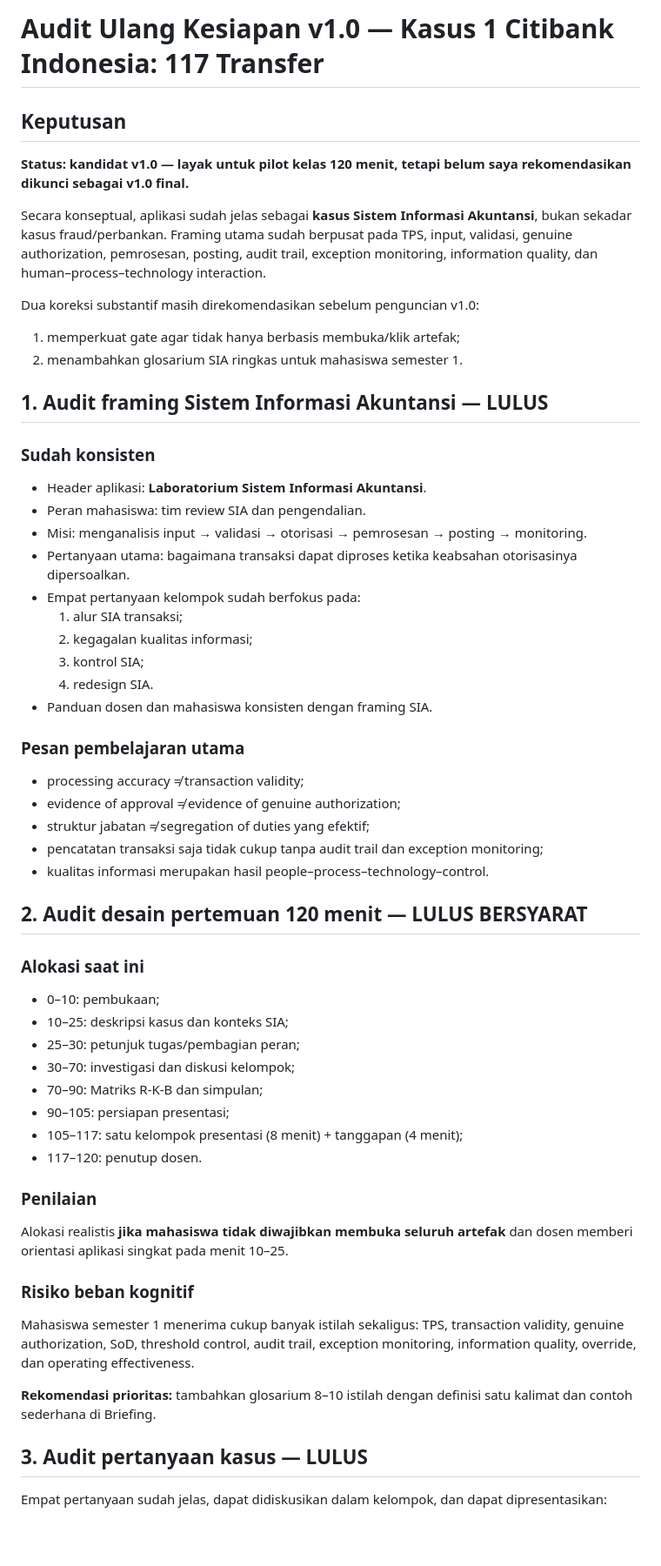
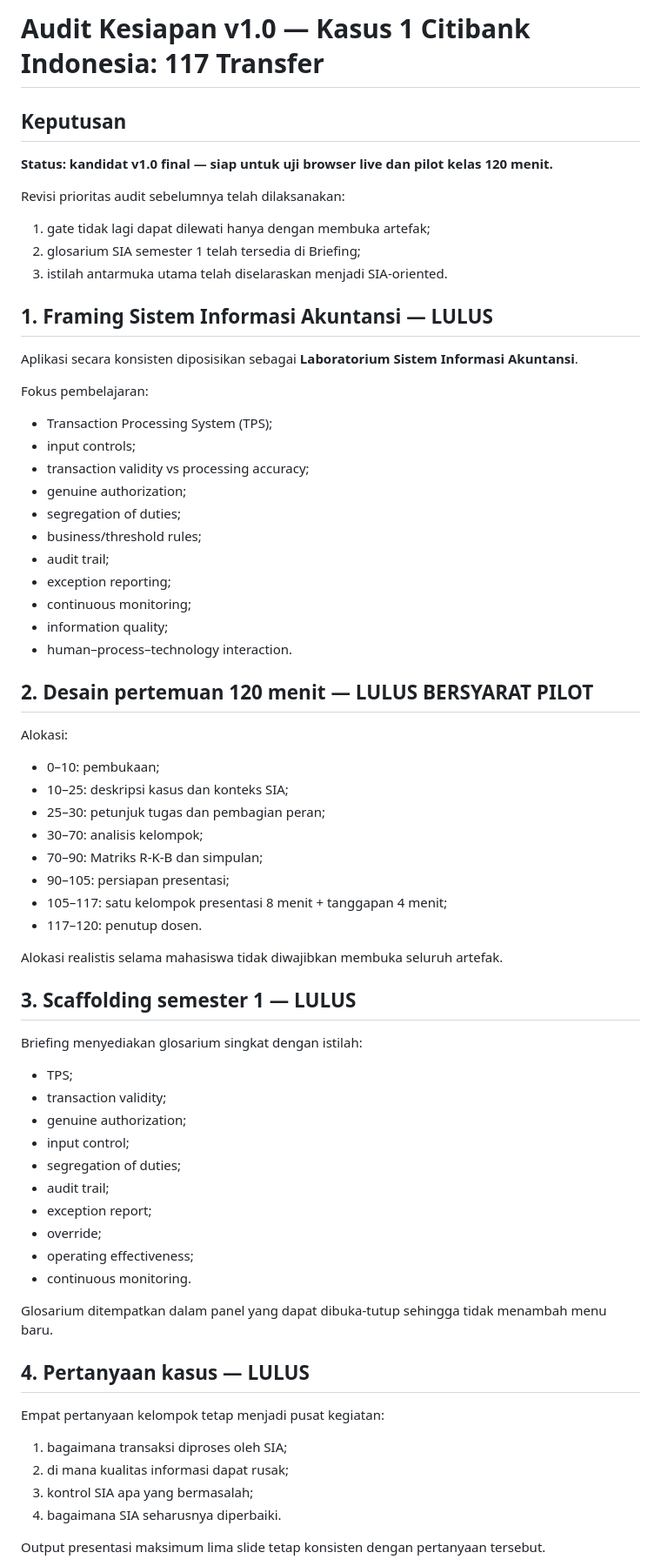
Before and after one commit to gunggu/kasus-maksi, a Markdown page: kasus-1-citibank/AUDIT_KESIAPAN_V1.md, the part around one of its changes. Shown at 87% size. Rendered like a GitHub page; blank space fills up the shorter version.

Commit message:
Perbarui audit kesiapan setelah finalisasi unlock dan glosarium

```diff
--- a/kasus-1-citibank/AUDIT_KESIAPAN_V1.md
+++ b/kasus-1-citibank/AUDIT_KESIAPAN_V1.md
@@ -1,56 +1,63 @@
-# Audit Ulang Kesiapan v1.0 — Kasus 1 Citibank Indonesia: 117 Transfer
+# Audit Kesiapan v1.0 — Kasus 1 Citibank Indonesia: 117 Transfer
 
 ## Keputusan
-**Status: kandidat v1.0 — layak untuk pilot kelas 120 menit, tetapi belum saya rekomendasikan dikunci sebagai v1.0 final.**
+**Status: kandidat v1.0 final — siap untuk uji browser live dan pilot kelas 120 menit.**
 
-Secara konseptual, aplikasi sudah jelas sebagai **kasus Sistem Informasi Akuntansi**, bukan sekadar kasus fraud/perbankan. Framing utama sudah berpusat pada TPS, input, validasi, genuine authorization, pemrosesan, posting, audit trail, exception monitoring, information quality, dan human–process–technology interaction.
+Revisi prioritas audit sebelumnya telah dilaksanakan:
+1. gate tidak lagi dapat dilewati hanya dengan membuka artefak;
+2. glosarium SIA semester 1 telah tersedia di Briefing;
+3. istilah antarmuka utama telah diselaraskan menjadi SIA-oriented.
 
-Dua koreksi substantif masih direkomendasikan sebelum penguncian v1.0:
-1. memperkuat gate agar tidak hanya berbasis membuka/klik artefak;
-2. menambahkan glosarium SIA ringkas untuk mahasiswa semester 1.
+## 1. Framing Sistem Informasi Akuntansi — LULUS
+Aplikasi secara konsisten diposisikan sebagai **Laboratorium Sistem Informasi Akuntansi**.
 
-## 1. Audit framing Sistem Informasi Akuntansi — LULUS
+Fokus pembelajaran:
+- Transaction Processing System (TPS);
+- input controls;
+- transaction validity vs processing accuracy;
+- genuine authorization;
+- segregation of duties;
+- business/threshold rules;
+- audit trail;
+- exception reporting;
+- continuous monitoring;
+- information quality;
+- human–process–technology interaction.
 
-### Sudah konsisten
-- Header aplikasi: **Laboratorium Sistem Informasi Akuntansi**.
-- Peran mahasiswa: tim review SIA dan pengendalian.
-- Misi: menganalisis input → validasi → otorisasi → pemrosesan → posting → monitoring.
-- Pertanyaan utama: bagaimana transaksi dapat diproses ketika keabsahan otorisasinya dipersoalkan.
-- Empat pertanyaan kelompok sudah berfokus pada:
-  1. alur SIA transaksi;
-  2. kegagalan kualitas informasi;
-  3. kontrol SIA;
-  4. redesign SIA.
-- Panduan dosen dan mahasiswa konsisten dengan framing SIA.
-
-### Pesan pembelajaran utama
-- processing accuracy ≠ transaction validity;
-- evidence of approval ≠ evidence of genuine authorization;
-- struktur jabatan ≠ segregation of duties yang efektif;
-- pencatatan transaksi saja tidak cukup tanpa audit trail dan exception monitoring;
-- kualitas informasi merupakan hasil people–process–technology–control.
-
-## 2. Audit desain pertemuan 120 menit — LULUS BERSYARAT
-
-### Alokasi saat ini
+## 2. Desain pertemuan 120 menit — LULUS BERSYARAT PILOT
+Alokasi:
 - 0–10: pembukaan;
 - 10–25: deskripsi kasus dan konteks SIA;
-- 25–30: petunjuk tugas/pembagian peran;
-- 30–70: investigasi dan diskusi kelompok;
+- 25–30: petunjuk tugas dan pembagian peran;
+- 30–70: analisis kelompok;
 - 70–90: Matriks R-K-B dan simpulan;
 - 90–105: persiapan presentasi;
-- 105–117: satu kelompok presentasi (8 menit) + tanggapan (4 menit);
+- 105–117: satu kelompok presentasi 8 menit + tanggapan 4 menit;
 - 117–120: penutup dosen.
 
-### Penilaian
-Alokasi realistis **jika mahasiswa tidak diwajibkan membuka seluruh artefak** dan dosen memberi orientasi aplikasi singkat pada menit 10–25.
+Alokasi realistis selama mahasiswa tidak diwajibkan membuka seluruh artefak.
 
-### Risiko beban kognitif
-Mahasiswa semester 1 menerima cukup banyak istilah sekaligus: TPS, transaction validity, genuine authorization, SoD, threshold control, audit trail, exception monitoring, information quality, override, dan operating effectiveness.
+## 3. Scaffolding semester 1 — LULUS
+Briefing menyediakan glosarium singkat dengan istilah:
+- TPS;
+- transaction validity;
+- genuine authorization;
+- input control;
+- segregation of duties;
+- audit trail;
+- exception report;
+- override;
+- operating effectiveness;
+- continuous monitoring.
 
-**Rekomendasi prioritas:** tambahkan glosarium 8–10 istilah dengan definisi satu kalimat dan contoh sederhana di Briefing.
+Glosarium ditempatkan dalam panel yang dapat dibuka-tutup sehingga tidak menambah menu baru.
 
-## 3. Audit pertanyaan kasus — LULUS
+## 4. Pertanyaan kasus — LULUS
+Empat pertanyaan kelompok tetap menjadi pusat kegiatan:
+1. bagaimana transaksi diproses oleh SIA;
+2. di mana kualitas informasi dapat rusak;
+3. kontrol SIA apa yang bermasalah;
+4. bagaimana SIA seharusnya diperbaiki.
 
-Empat pertanyaan sudah jelas, dapat didiskusikan dalam kelompok, dan dapat dipresentasikan:
+Output presentasi maksimum lima slide tetap konsisten dengan pertanyaan tersebut.
 
```
Also changed, not shown: other parts of kasus-1-citibank/AUDIT_KESIAPAN_V1.md (+42 -108 lines).
